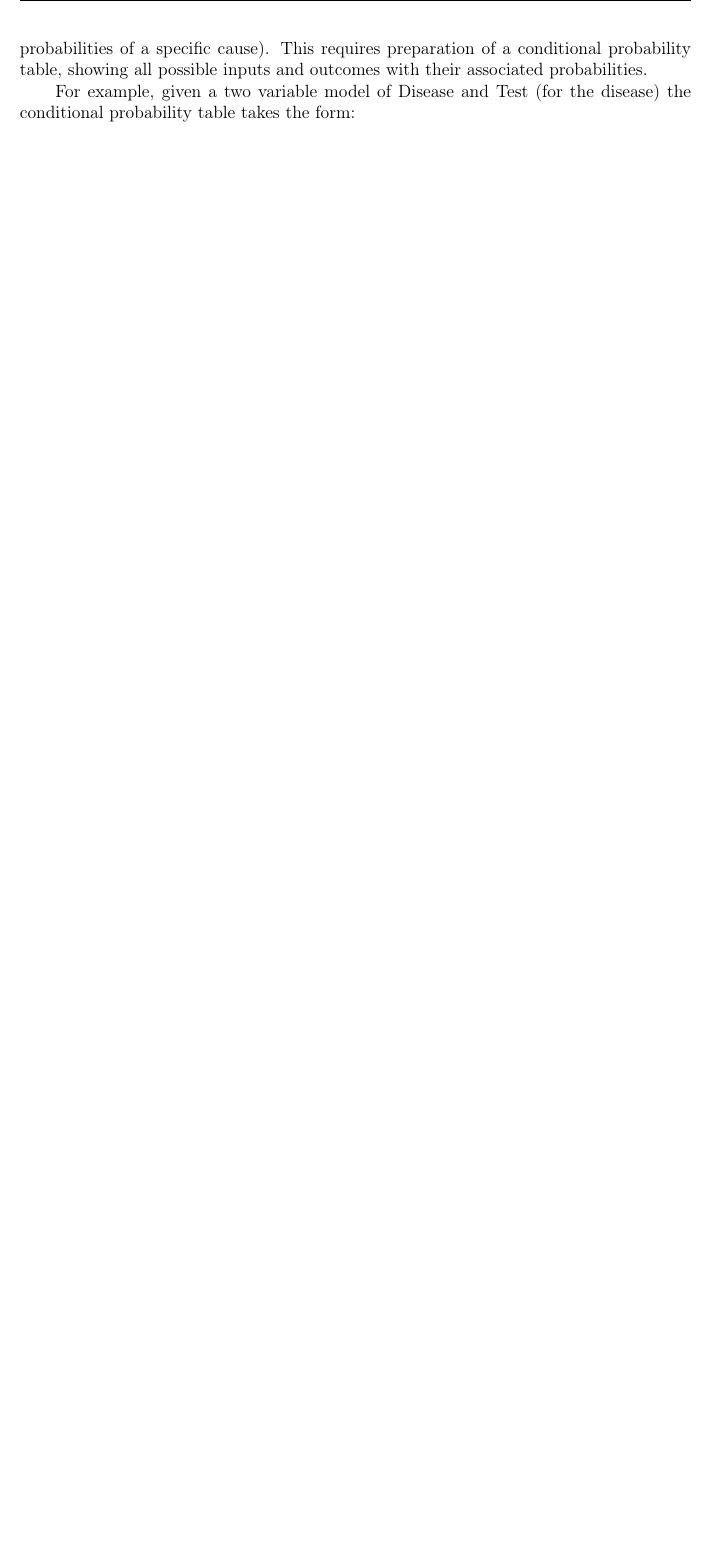
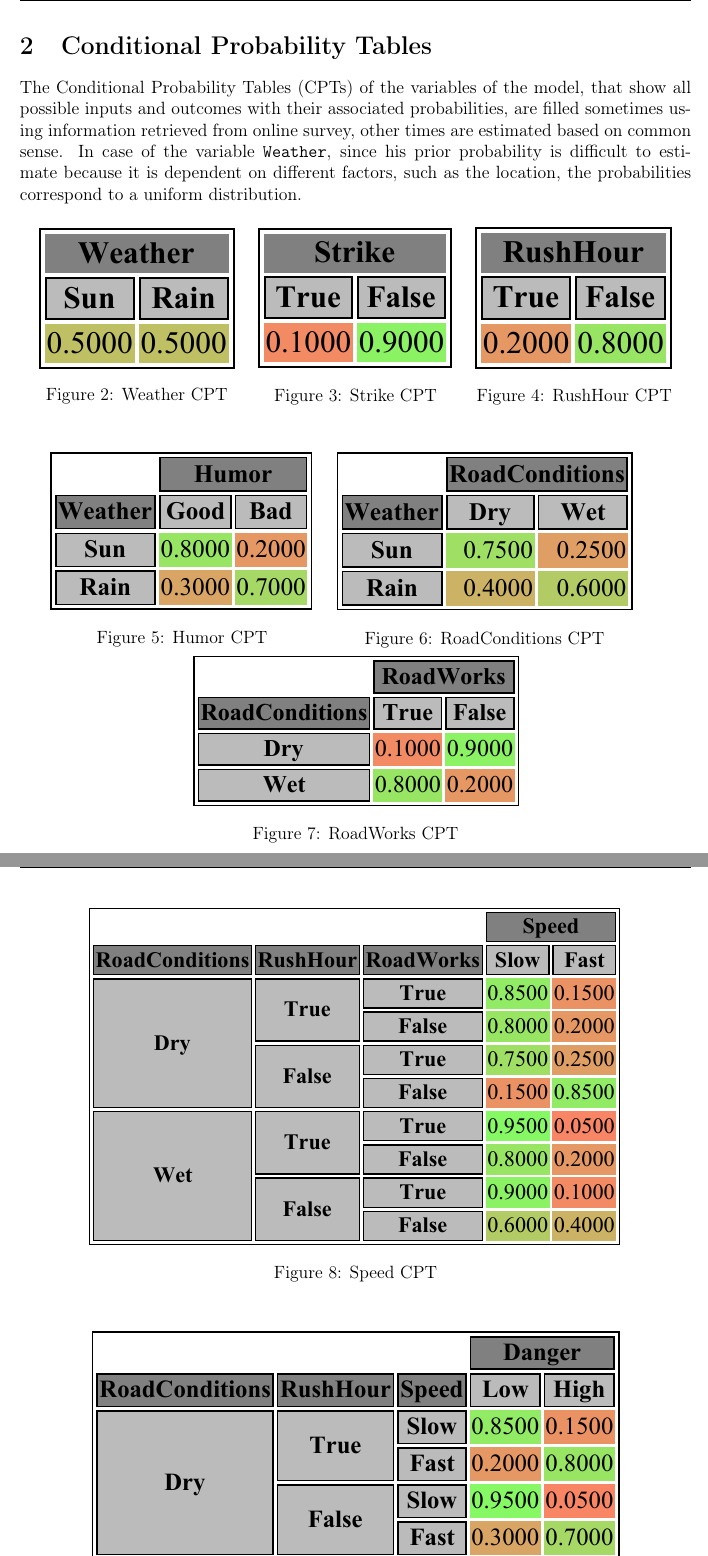
Before and after one commit to GiorgiaAuroraAdorni/causal-inference, a LaTeX document (report/report-ai-causalinference.tex): part of page 4 of 4 before the commit and two parts of pages 4 and 5 of 7 after it, the two joined at a grey line, cut at the place of the change, the shorter picture padded with empty space. Compiled offline with pdfLaTeX.

Commit message:
Added Conditional Probability Tables to report

```diff
--- a/report/report-ai-causalinference.tex
+++ b/report/report-ai-causalinference.tex
@@ -285,8 +285,64 @@ A path is blocked by a set of nodes if and only if the path contains a chain of
 
 \end{itemize}
 
+\section{Conditional Probability Tables}
+
+The Conditional Probability Tables (CPTs) of the variables of the model, that show all possible inputs and outcomes with their associated probabilities, are filled sometimes using information retrieved from online survey, other times are estimated based on common sense.
+In case of the variable \texttt{Weather}, since his prior probability is difficult to estimate because it is dependent on different factors, such as the location, the probabilities correspond to a uniform distribution.
 
 
-Any causal model can be implemented as a Bayesian network. Bayesian networks can be used to provide the inverse probability of an event (given an outcome, what are the probabilities of a specific cause). This requires preparation of a conditional probability table, showing all possible inputs and outcomes with their associated probabilities.
+\begin{figure}[htb]
+	\centering
+	\begin{minipage}[c]{.3\textwidth}
+		\centering
+		\includegraphics[width=\linewidth]{../code/weather.pdf}
+		\caption{Weather CPT}
+		\label{fig:weather}
+	\end{minipage}
+	~
+	\begin{minipage}[c]{.3\textwidth}
+		\centering
+		\includegraphics[width=\linewidth]{../code/strike.pdf}
+		\caption{Strike CPT}
+		\label{fig:strike}
+	\end{minipage}
+	~
+	\begin{minipage}[c]{.3\textwidth}
+		\centering
+		\includegraphics[width=\linewidth]{../code/rushhour.pdf}
+		\caption{RushHour CPT}
+		\label{fig:rushhour}
+	\end{minipage}
+\end{figure}
 
-For example, given a two variable model of Disease and Test (for the disease) the conditional probability table takes the form:
+\begin{figure}[htb]
+	\begin{minipage}[c]{.4\textwidth}
+		\centering
+		\includegraphics[width=\linewidth]{../code/humor.pdf}
+		\caption{Humor CPT}
+		\label{fig:humor}
+	\end{minipage}
+	~
+	\begin{minipage}[c]{.45\textwidth}
+		\centering
+		\includegraphics[width=\linewidth]{../code/roadconditions.pdf}
+		\caption{RoadConditions CPT}
+		\label{fig:roadconditions}
+	\end{minipage}
+\\
+	\centering
+	\begin{minipage}[c]{.5\textwidth}
+		\centering
+
+		\includegraphics[width=\linewidth]{../code/roadworks.pdf}
+		\caption{RoadWorks CPT}
+		\label{fig:roadworks}
+	\end{minipage}
+\end{figure}
+
+\begin{figure}[H]
+	\centering
+	\includegraphics[width=.8\linewidth]{../code/speed.pdf}
+	\caption{Speed CPT}
+	\label{fig:speed}
+\end{figure}
@@ -292,0 +361,2 @@ For example, given a two variable model of Disease and Test (for the disease) th
+	\label{fig:accident}
+\end{figure}
```
Also changed, not shown: code/Humor.pdf, code/accident.pdf, code/danger.pdf, code/delay.pdf, code/roadconditions.pdf, code/roadworks.pdf, code/rushhour.pdf, code/speed.pdf, code/strike.pdf, code/weather.pdf, report/report-ai-causalinference.pdf, report/report-ai-causalinference.tex (19 more changed lines), 1 other file.
